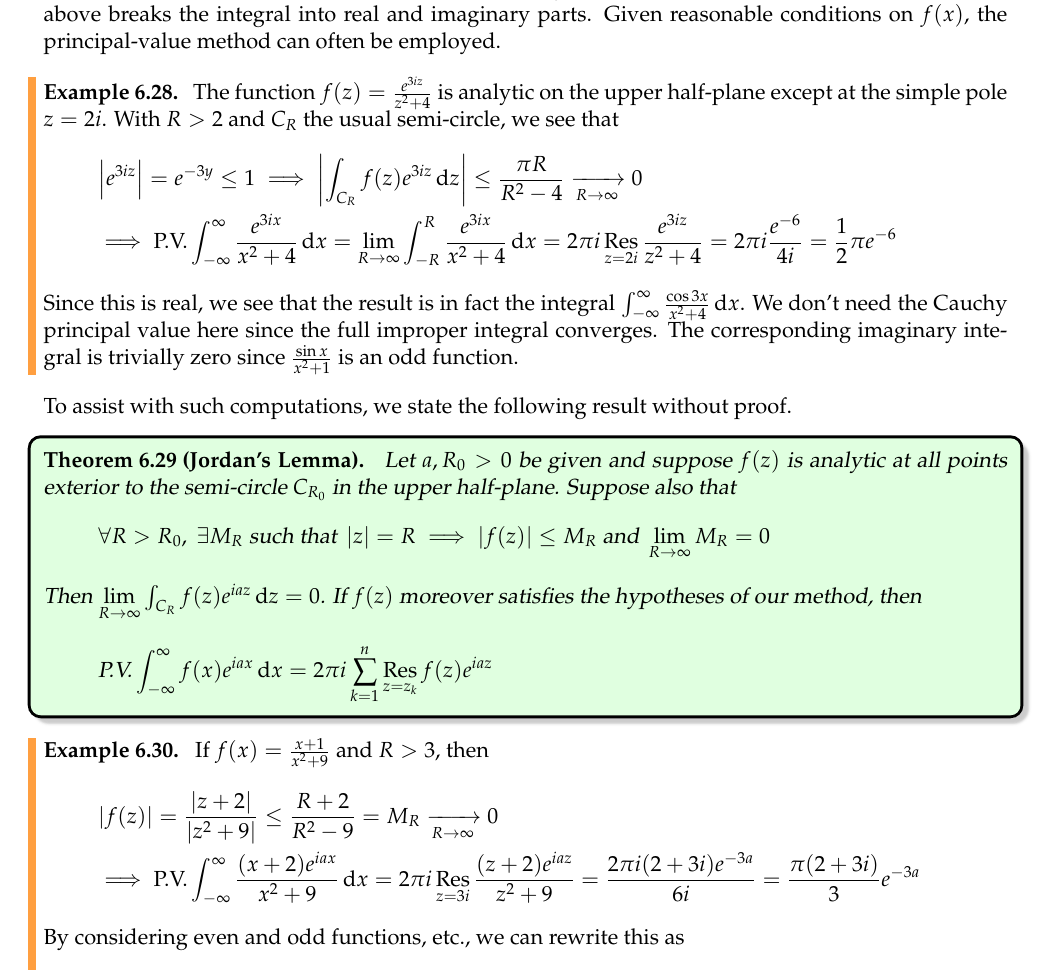
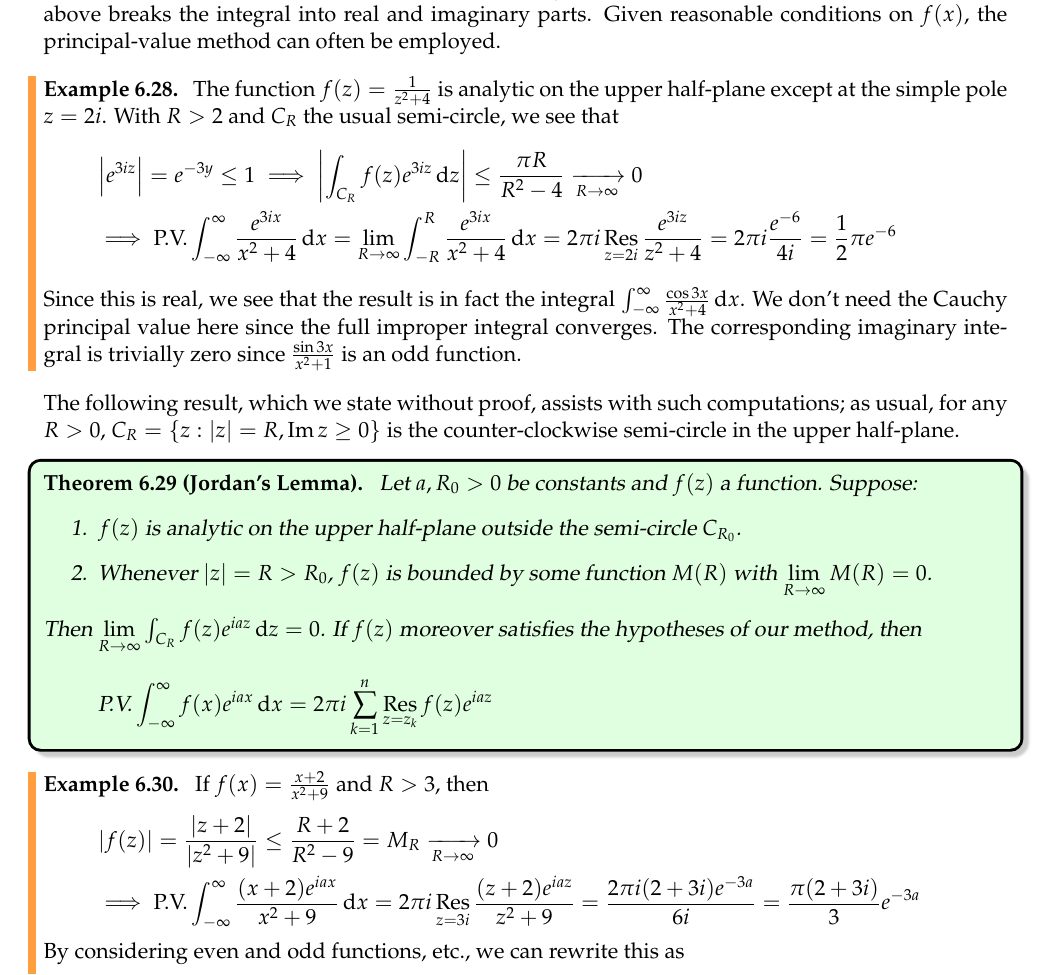
Before and after one commit to guttedhaddie/math147-notes, a LaTeX document (math147-notes.tex, which reads 6residues/residues.tex): part of page 93 of 96, cut so that both start at the same text. Compiled offline with pdfLaTeX.

Commit message:
typo jordan's lemma

```diff
--- a/6residues/residues.tex
+++ b/6residues/residues.tex
@@ -1187,7 +1187,7 @@ It is often desired, particularly when computing Fourier transforms,\footnote{%
 where $a>0$ is a real constant and $f:\R\to\C$ is a given function. If $f(x)$ is real-valued, then the above breaks the integral into real and imaginary parts. Given reasonable conditions on $f(x)$, the principal-value method can often be employed.
 
 \begin{example}{}{}
-	The function $f(z)=\frac{e^{3iz}}{z^2+4}$ is analytic on the upper half-plane except at the simple pole $z=2i$. With $R>2$ and $C_R$ the usual semi-circle, we see that
+	The function $f(z)=\frac 1{z^2+4}$ is analytic on the upper half-plane except at the simple pole $z=2i$. With $R>2$ and $C_R$ the usual semi-circle, we see that
 	\begin{gather*}
 		\nm{e^{3iz}}=e^{-3y}\le 1
 		\implies \nm{\int_{C_R}f(z)e^{3iz}\,\dz}
@@ -1198,16 +1198,17 @@ where $a>0$ is a real constant and $f:\R\to\C$ is a given function. If $f(x)$ is
 		=2\pi i\frac{e^{-6}}{4i}
 		=\frac 12\pi e^{-6}
 	\end{gather*}
-	Since this is real, we see that the result is in fact the integral $\int_{-\infty}^\infty \frac{\cos 3x}{x^2+4}\,\dx$. We don't need the Cauchy principal value here since the full improper integral converges. The corresponding imaginary integral is trivially zero since $\frac{\sin x}{x^2+1}$ is an odd function.
+	Since this is real, we see that the result is in fact the integral $\int_{-\infty}^\infty \frac{\cos 3x}{x^2+4}\,\dx$. We don't need the Cauchy principal value here since the full improper integral converges. The corresponding imaginary integral is trivially zero since $\frac{\sin 3x}{x^2+1}$ is an odd function.
 \end{example}
 
-To assist with such computations, we state the following result without proof.
+The following result, which we state without proof, assists with such computations; as usual, for any $R>0$, $C_R=\{z:\nm z=R,\Im z\ge 0\}$ is the counter-clockwise semi-circle in the upper half-plane.
 
 \begin{thm}{Jordan's Lemma}{}
-	Let $a,R_0>0$ be given and suppose $f(z)$ is analytic at all points exterior to the semi-circle $C_{R_0}$ in the upper half-plane. Suppose also that
-	\[
-		\forall R>R_0,\ \exists M_R\text{ such that } \nm z=R\implies \nm{f(z)}\le M_R\text{ and }\lim_{R\to\infty}M_R=0
-	\]
+	Let $a,R_0>0$ be constants and $f(z)$ a function. Suppose:
+	\begin{enumerate}
+	  \item $f(z)$ is analytic on the upper half-plane outside the semi-circle $C_{R_0}$.
+	  \item Whenever $\nm z=R>R_0$, $f(z)$ is bounded by some function $M(R)$ with $\lim\limits_{R\to\infty}M(R)=0$.
+	\end{enumerate}
 	Then $\lim\limits_{R\to\infty}\int_{C_R}f(z)e^{i az}\,\dz=0$. If $f(z)$ moreover satisfies the hypotheses of our method, then
 	\[
 		\text{P.V.}\int_{-\infty}^\infty f(x)e^{i ax}\,\dx
@@ -1216,7 +1217,7 @@ To assist with such computations, we state the following result without proof.
 \end{thm}
 
 \begin{example}{}{}
-	If $f(x)=\frac{x+1}{x^2+9}$ and $R>3$, then
+	If $f(x)=\frac{x+2}{x^2+9}$ and $R>3$, then
 	\begin{gather*}
 		\nm{f(z)}=\frac{\nm{z+2}}{\nm{z^2+9}}
 		\le\frac{R+2}{R^2-9}
```
